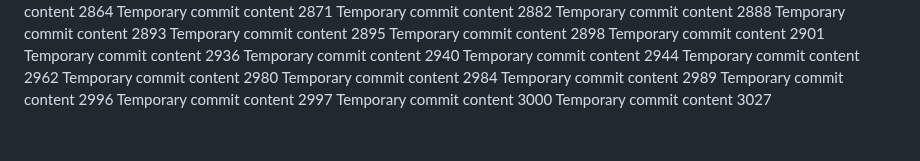
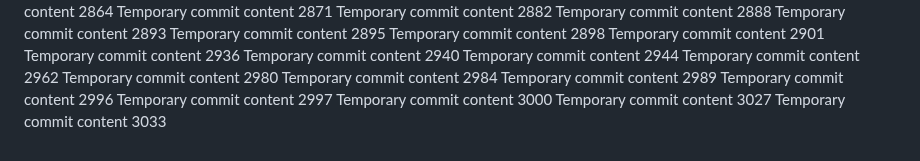
Before and after one commit to notarybob/band, a Markdown page: edt/readme.md, the part around the change. Rendered like a GitHub page.

```diff
--- a/edt/readme.md
+++ b/edt/readme.md
@@ -251,3 +251,4 @@ Temporary commit content 2996
 Temporary commit content 2997
 Temporary commit content 3000
 Temporary commit content 3027
+Temporary commit content 3033
```
